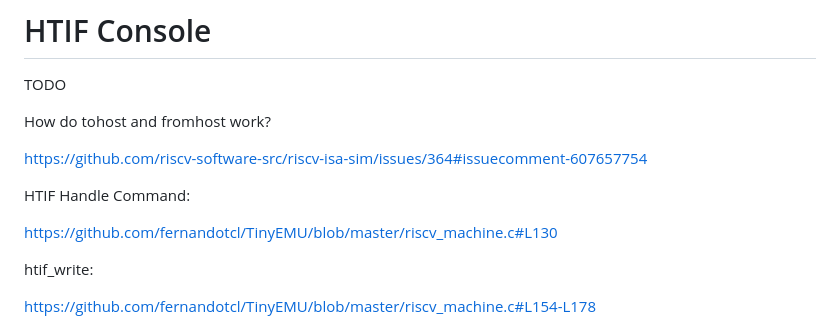
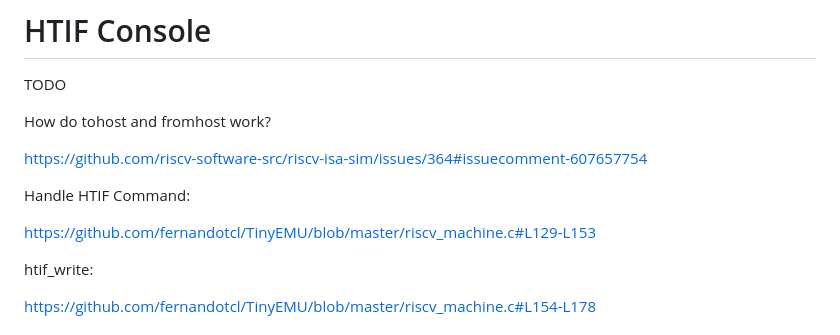
Before and after one commit to lupyuen/nuttx-tinyemu, a Markdown page: README.md, the part around the change. Drawn GitHub-style.

```diff
--- a/README.md
+++ b/README.md
@@ -86,9 +86,9 @@ How do tohost and fromhost work?
 
 https://github.com/riscv-software-src/riscv-isa-sim/issues/364#issuecomment-607657754
 
-HTIF Handle Command:
+Handle HTIF Command:
 
-https://github.com/fernandotcl/TinyEMU/blob/master/riscv_machine.c#L130
+https://github.com/fernandotcl/TinyEMU/blob/master/riscv_machine.c#L129-L153
 
 htif_write:
 
```
